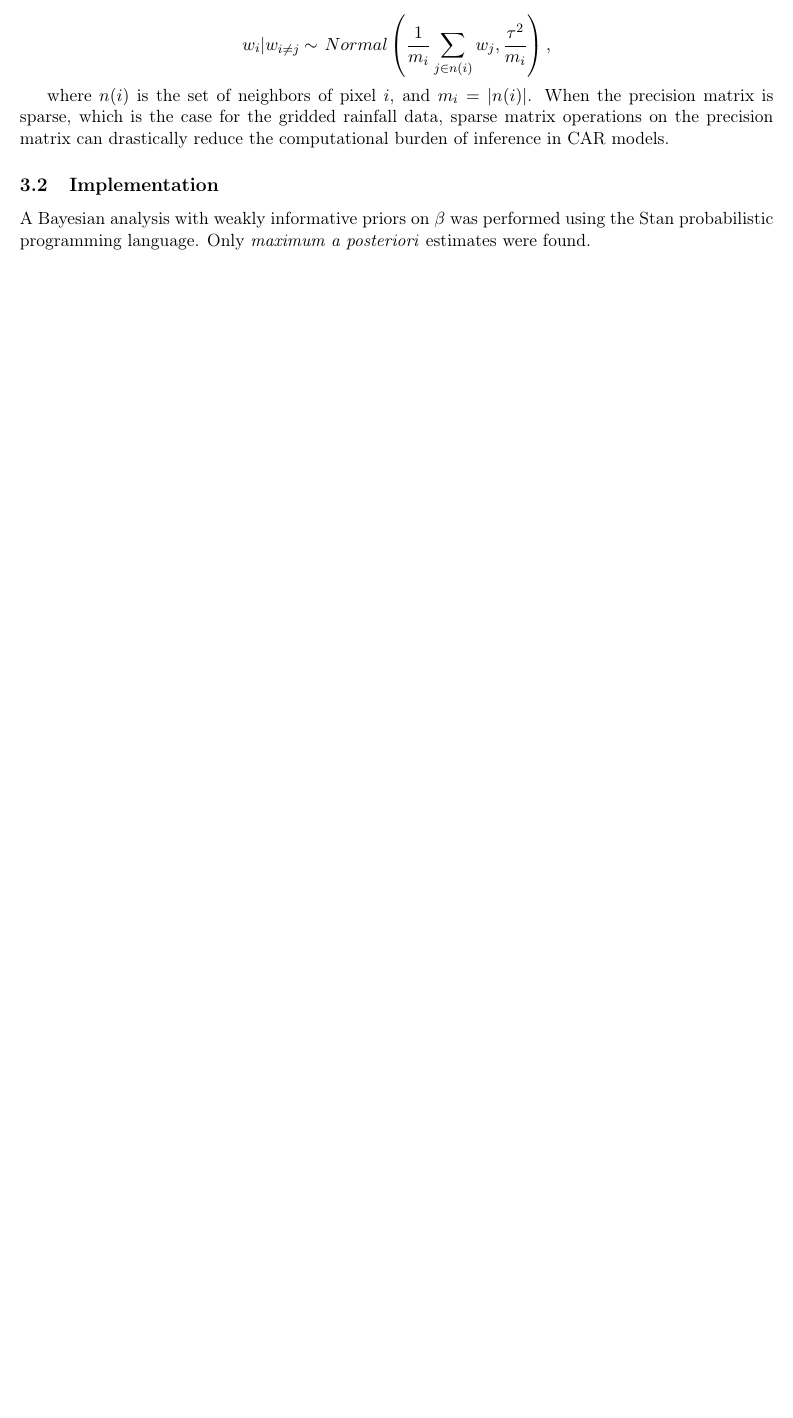
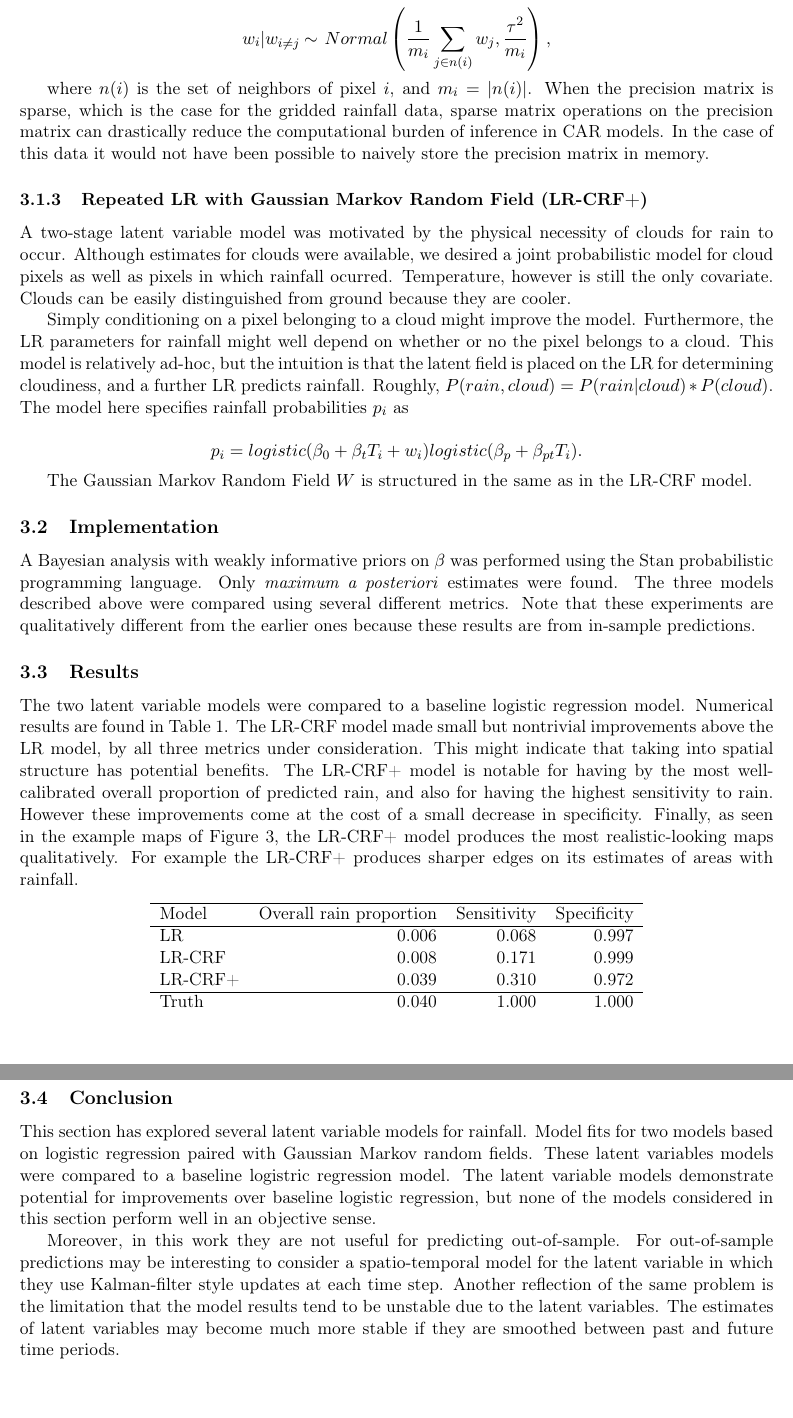
Before and after one commit to zackattacknyu/CS274BProject, a LaTeX document (masterWriteUp.tex, which reads R/lr_crf.tex): part of page 4 of 4 before the commit and two parts of pages 5 and 6 of 7 after it, the two joined at a grey line, cut so that both start at the same text, the shorter picture padded with empty space. Compiled offline with pdfLaTeX.

Commit message:
added more lr-crf material

```diff
--- a/R/lr_crf.tex
+++ b/R/lr_crf.tex
@@ -21,7 +39,40 @@ $$
 w_i | w_{i \neq j} \distas{} \, Normal\left( \frac{1}{m_i} \sum_{j \in n(i)} w_j, \frac{\tau^2}{m_i} \right),
 $$
 
-where $n(i)$ is the set of neighbors of pixel $i$, and $m_i=|n(i)|$. When the precision matrix is sparse, which is the case for the gridded rainfall data, sparse matrix operations on the precision matrix can drastically reduce the computational burden of inference in CAR models.
+where $n(i)$ is the set of neighbors of pixel $i$, and $m_i=|n(i)|$. When the precision matrix is sparse, which is the case for the gridded rainfall data, sparse matrix operations on the precision matrix can drastically reduce the computational burden of inference in CAR models. In the case of this data it would not have been possible to naively store the precision matrix in memory.
+
+\subsubsection{Repeated LR with Gaussian Markov Random Field (LR-CRF+)}
+A two-stage latent variable model was motivated by the physical necessity of clouds for rain to occur. Although estimates for clouds were available, we desired a joint probabilistic model for cloud pixels as well as pixels in which rainfall ocurred. Temperature, however is still the only covariate. Clouds can be easily distinguished from ground because they are cooler.
+
+Simply conditioning on a pixel belonging to a cloud might improve the model. Furthermore, the LR parameters for rainfall might well depend on whether or no the pixel belongs to a cloud. This model is relatively ad-hoc, but the intuition is that the latent field is placed on the LR for determining cloudiness, and a further LR predicts rainfall. Roughly, $P(rain, cloud)= P(rain| cloud)*P(cloud)$. The model here specifies rainfall probabilities $p_i$ as
+
+$$
+p_i = logistic(\beta_0 + \beta_t T_i + w_i)  logistic(\beta_p + \beta_{pt} T_i).
+$$
+
+The Gaussian Markov Random Field $W$ is structured in the same as in the LR-CRF model.
 
 \subsection{Implementation}
-A Bayesian analysis with weakly informative priors on $\beta$ was performed using the Stan probabilistic programming language. Only \emph{maximum a posteriori} estimates were found.
+A Bayesian analysis with weakly informative priors on $\beta$ was performed using the Stan probabilistic programming language. Only \emph{maximum a posteriori} estimates were found. The three models described above were compared using several different metrics. Note that these experiments are qualitatively different from the earlier ones because these results are from in-sample predictions.
+
+\subsection{Results}
+The two latent variable models were compared to a baseline logistic regression model. Numerical results are found in Table 1. The LR-CRF model made small but nontrivial improvements above the LR model, by all three metrics under consideration. This might indicate that taking into spatial structure has potential benefits. The LR-CRF+ model is notable for having by the most well-calibrated overall proportion of predicted rain, and also for having the highest sensitivity to rain. However these improvements come at the cost of a small decrease in specificity. Finally, as seen in the example maps of Figure 3, the LR-CRF+ model produces the most realistic-looking maps qualitatively. For example the LR-CRF+ produces sharper edges on its estimates of areas with rainfall.
+
+\begin{table}[ht]
+\centering
+\begin{tabular}{lrrr}
+  \hline
+Model & Overall rain proportion & Sensitivity & Specificity \\
+  \hline
+LR & 0.006 & 0.068 & 0.997 \\
+  LR-CRF & 0.008 & 0.171 & 0.999 \\
+  LR-CRF+ & 0.039 & 0.310 & 0.972 \\
+   \hline
+   Truth & 0.040 & 1.000 & 1.000
+\end{tabular}
+\end{table}
+
+\subsection{Conclusion}
+This section has explored several latent variable models for rainfall. Model fits for two models based on logistic regression paired with Gaussian Markov random fields. These latent variables models were compared to a baseline logistric regression model. The latent variable models demonstrate potential for improvements over baseline logistic regression, but none of the models considered in this section perform well in an objective sense.
+
+Moreover, in this work they are not useful for predicting out-of-sample. For out-of-sample predictions may be interesting to consider a spatio-temporal model for the latent variable in which they use Kalman-filter style updates at each time step. Another reflection of the same problem is the limitation that the model results tend to be unstable due to the latent variables. The estimates of latent variables may become much more stable if they are smoothed between past and future time periods.
```
Also changed, not shown: R/prec.png (added), R/prec_t.png (added), R/prec_w.png (added), R/lr_crf.tex (24 more changed lines), 1 other file.
